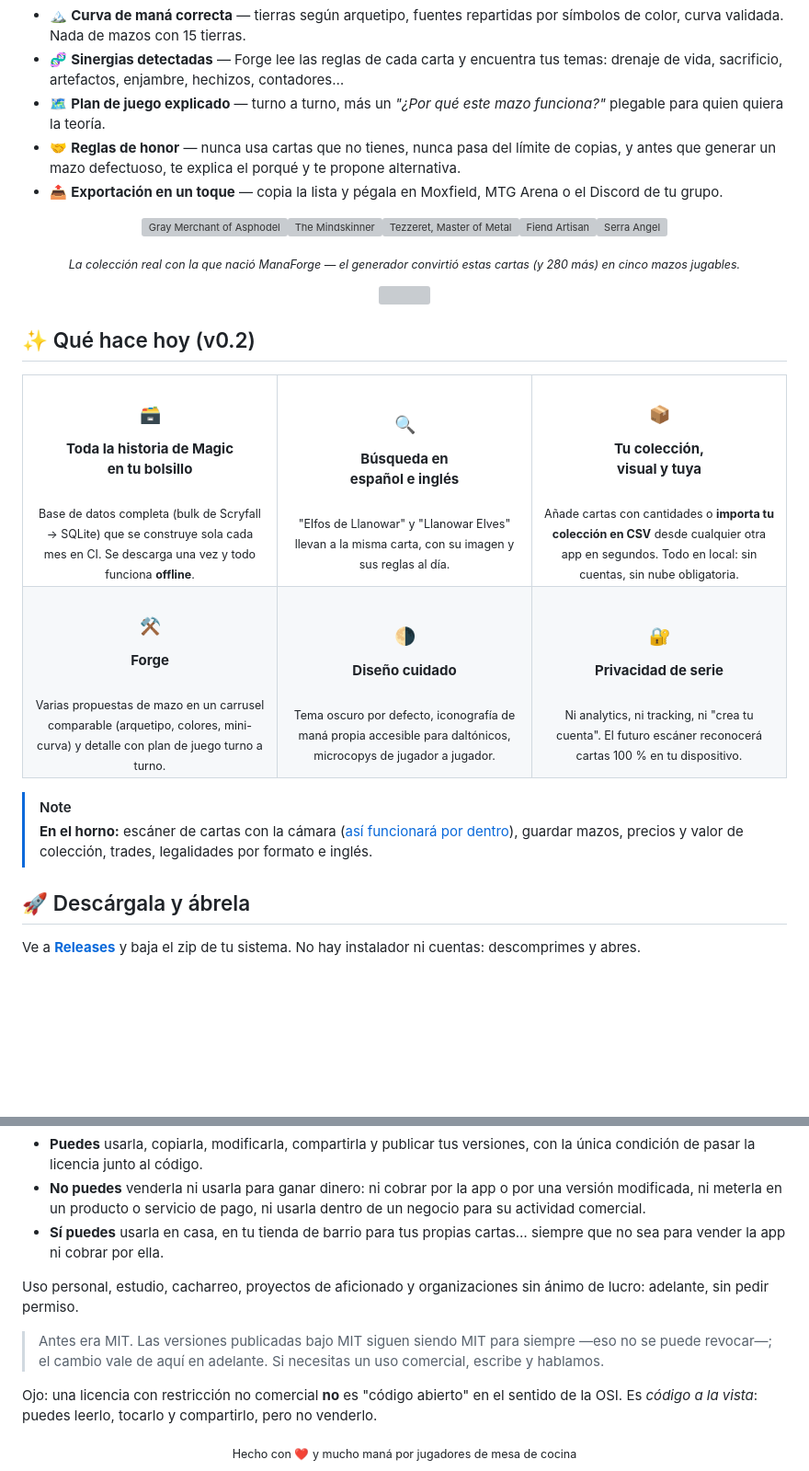
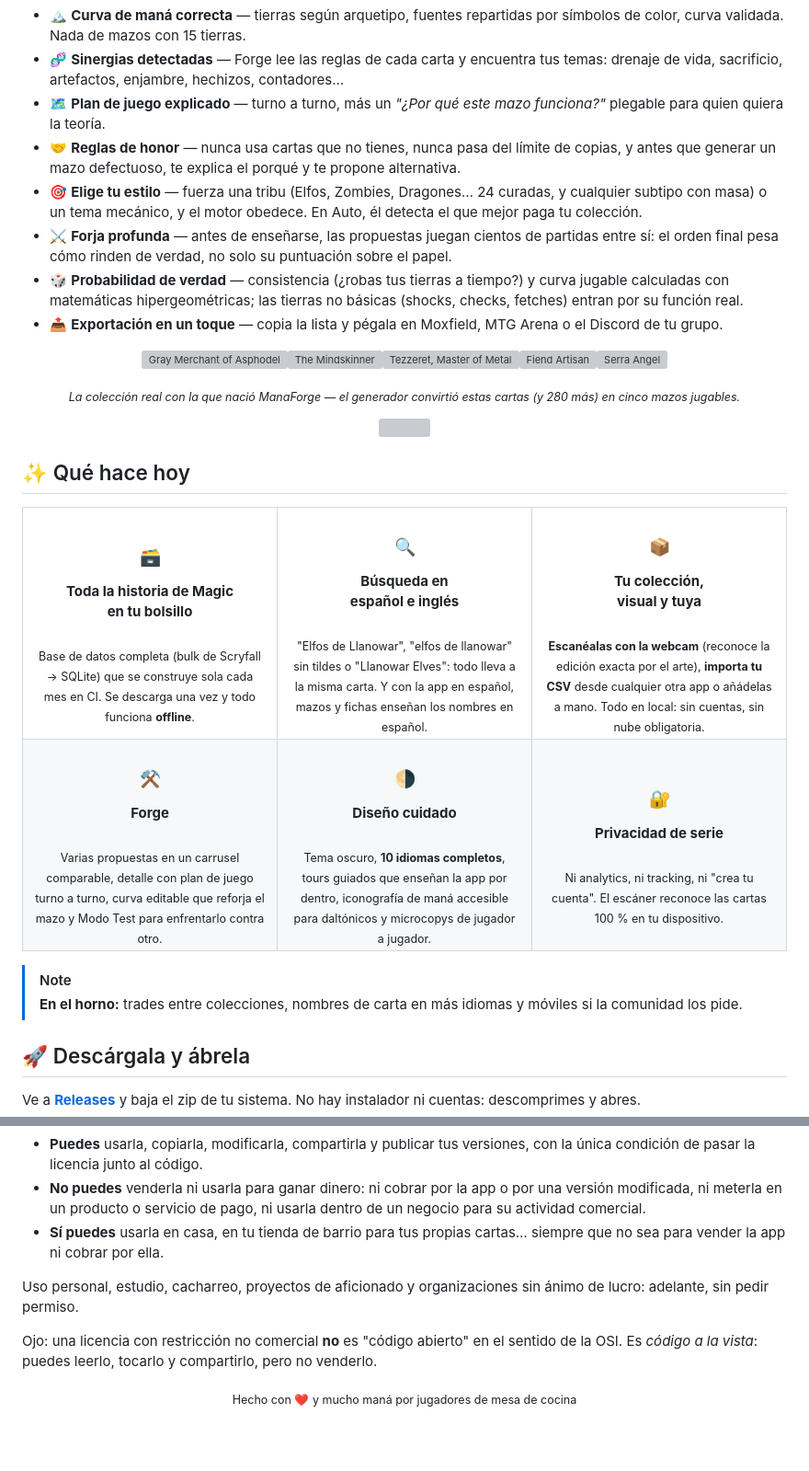
Before and after one commit to AAlexmc/Manaforge, a Markdown page: README.md, 2 parts joined by grey strips. Shown at 92% size. Drawn GitHub-style; blank space fills up the shorter version; grey boxes are pictures that could not be loaded.

```diff
--- a/README.md
+++ b/README.md
@@ -38,6 +38,9 @@ Le das tu colección y te devuelve **mazos completos de 60 cartas**, construidos
 - 🧬 **Sinergias detectadas** — Forge lee las reglas de cada carta y encuentra tus temas: drenaje de vida, sacrificio, artefactos, enjambre, hechizos, contadores…
 - 🗺️ **Plan de juego explicado** — turno a turno, más un *"¿Por qué este mazo funciona?"* plegable para quien quiera la teoría.
 - 🤝 **Reglas de honor** — nunca usa cartas que no tienes, nunca pasa del límite de copias, y antes que generar un mazo defectuoso, te explica el porqué y te propone alternativa.
+- 🎯 **Elige tu estilo** — fuerza una tribu (Elfos, Zombies, Dragones… 24 curadas, y cualquier subtipo con masa) o un tema mecánico, y el motor obedece. En Auto, él detecta el que mejor paga tu colección.
+- ⚔️ **Forja profunda** — antes de enseñarse, las propuestas juegan cientos de partidas entre sí: el orden final pesa cómo rinden de verdad, no solo su puntuación sobre el papel.
+- 🎲 **Probabilidad de verdad** — consistencia (¿robas tus tierras a tiempo?) y curva jugable calculadas con matemáticas hipergeométricas; las tierras no básicas (shocks, checks, fetches) entran por su función real.
 - 📤 **Exportación en un toque** — copia la lista y pégala en Moxfield, MTG Arena o el Discord de tu grupo.
 
 <p align="center">
@@ -47,7 +50,7 @@ Le das tu colección y te devuelve **mazos completos de 60 cartas**, construidos
 
 <p align="center"><img src="docs/assets/divider.svg" width="620" alt=""></p>
 
-## ✨ Qué hace hoy (v0.2)
+## ✨ Qué hace hoy
 
 <table>
   <tr>
@@ -57,31 +60,31 @@ Le das tu colección y te devuelve **mazos completos de 60 cartas**, construidos
     </td>
     <td align="center" width="33%">
       <h3>🔍</h3><b>Búsqueda en<br/>español e inglés</b><br/><br/>
-      <sub>"Elfos de Llanowar" y "Llanowar Elves" llevan a la misma carta, con su imagen y sus reglas al día.</sub>
+      <sub>"Elfos de Llanowar", "elfos de llanowar" sin tildes o "Llanowar Elves": todo lleva a la misma carta. Y con la app en español, mazos y fichas enseñan los nombres en español.</sub>
     </td>
     <td align="center" width="33%">
       <h3>📦</h3><b>Tu colección,<br/>visual y tuya</b><br/><br/>
-      <sub>Añade cartas con cantidades o <b>importa tu colección en CSV</b> desde cualquier otra app en segundos. Todo en local: sin cuentas, sin nube obligatoria.</sub>
+      <sub><b>Escanéalas con la webcam</b> (reconoce la edición exacta por el arte), <b>importa tu CSV</b> desde cualquier otra app o añádelas a mano. Todo en local: sin cuentas, sin nube obligatoria.</sub>
     </td>
   </tr>
   <tr>
     <td align="center">
       <h3>⚒️</h3><b>Forge</b><br/><br/>
-      <sub>Varias propuestas de mazo en un carrusel comparable (arquetipo, colores, mini-curva) y detalle con plan de juego turno a turno.</sub>
+      <sub>Varias propuestas en un carrusel comparable, detalle con plan de juego turno a turno, curva editable que reforja el mazo y Modo Test para enfrentarlo contra otro.</sub>
     </td>
     <td align="center">
       <h3>🌗</h3><b>Diseño cuidado</b><br/><br/>
-      <sub>Tema oscuro por defecto, iconografía de maná propia accesible para daltónicos, microcopys de jugador a jugador.</sub>
+      <sub>Tema oscuro, <b>10 idiomas completos</b>, tours guiados que enseñan la app por dentro, iconografía de maná accesible para daltónicos y microcopys de jugador a jugador.</sub>
     </td>
     <td align="center">
       <h3>🔐</h3><b>Privacidad de serie</b><br/><br/>
-      <sub>Ni analytics, ni tracking, ni "crea tu cuenta". El futuro escáner reconocerá cartas 100 % en tu dispositivo.</sub>
+      <sub>Ni analytics, ni tracking, ni "crea tu cuenta". El escáner reconoce las cartas 100 % en tu dispositivo.</sub>
     </td>
   </tr>
 </table>
 
 > [!NOTE]
-> **En el horno:** escáner de cartas con la cámara ([así funcionará por dentro](docs/reconocimiento-cartas.md)), guardar mazos, precios y valor de colección, trades, legalidades por formato e inglés.
+> **En el horno:** trades entre colecciones, nombres de carta en más idiomas y móviles si la comunidad los pide.
 
 ## 🚀 Descárgala y ábrela
 
@@ -170,8 +177,6 @@ Los datos y las imágenes de cartas son de [Scryfall](https://scryfall.com), a q
 
 Uso personal, estudio, cacharreo, proyectos de aficionado y organizaciones sin ánimo de lucro: adelante, sin pedir permiso.
 
-> Antes era MIT. Las versiones publicadas bajo MIT siguen siendo MIT para siempre —eso no se puede revocar—; el cambio vale de aquí en adelante. Si necesitas un uso comercial, escribe y hablamos.
-
 Ojo: una licencia con restricción no comercial **no** es "código abierto" en el sentido de la OSI. Es *código a la vista*: puedes leerlo, tocarlo y compartirlo, pero no venderlo.
 
 <p align="center">
```
Also changed, not shown: other parts of README.md (+10 -6 lines).
